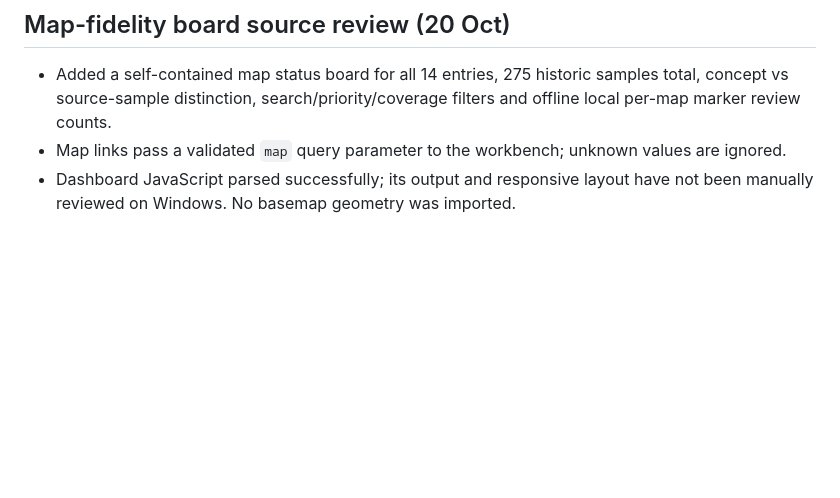
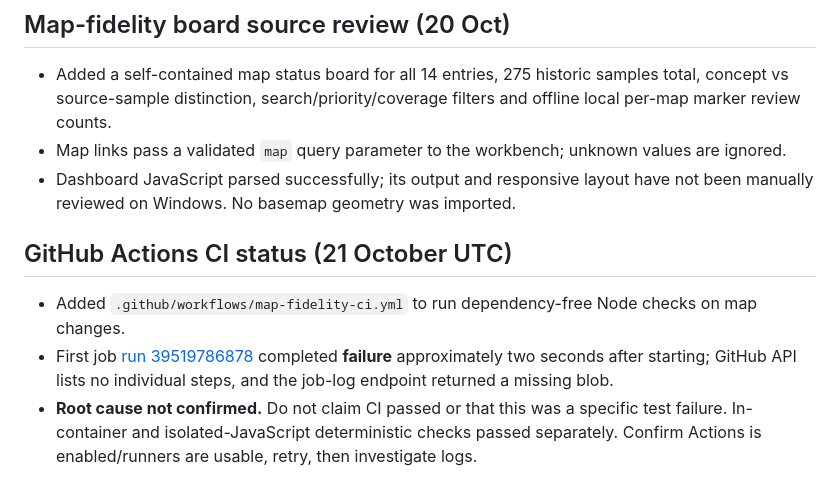
Before and after one commit to arch-drake/ActiveMatterGuide, a Markdown page: docs/MAP_WORKBENCH_QA.md, the part around the change. Rendered like a GitHub page; blank space fills up the shorter version.

```diff
--- a/docs/MAP_WORKBENCH_QA.md
+++ b/docs/MAP_WORKBENCH_QA.md
@@ -40,3 +40,8 @@ Official patch source for extraction changes: https://activematter.game/en/news/
 - Added a self-contained map status board for all 14 entries, 275 historic samples total, concept vs source-sample distinction, search/priority/coverage filters and offline local per-map marker review counts.
 - Map links pass a validated `map` query parameter to the workbench; unknown values are ignored.
 - Dashboard JavaScript parsed successfully; its output and responsive layout have not been manually reviewed on Windows. No basemap geometry was imported.
+
+## GitHub Actions CI status (21 October UTC)
+- Added `.github/workflows/map-fidelity-ci.yml` to run dependency-free Node checks on map changes.
+- First job [run 39519786878](https://github.com/arch-drake/ActiveMatterGuide/actions/runs/39519786878) completed **failure** approximately two seconds after starting; GitHub API lists no individual steps, and the job-log endpoint returned a missing blob.
+- **Root cause not confirmed.** Do not claim CI passed or that this was a specific test failure. In-container and isolated-JavaScript deterministic checks passed separately. Confirm Actions is enabled/runners are usable, retry, then investigate logs.
```
